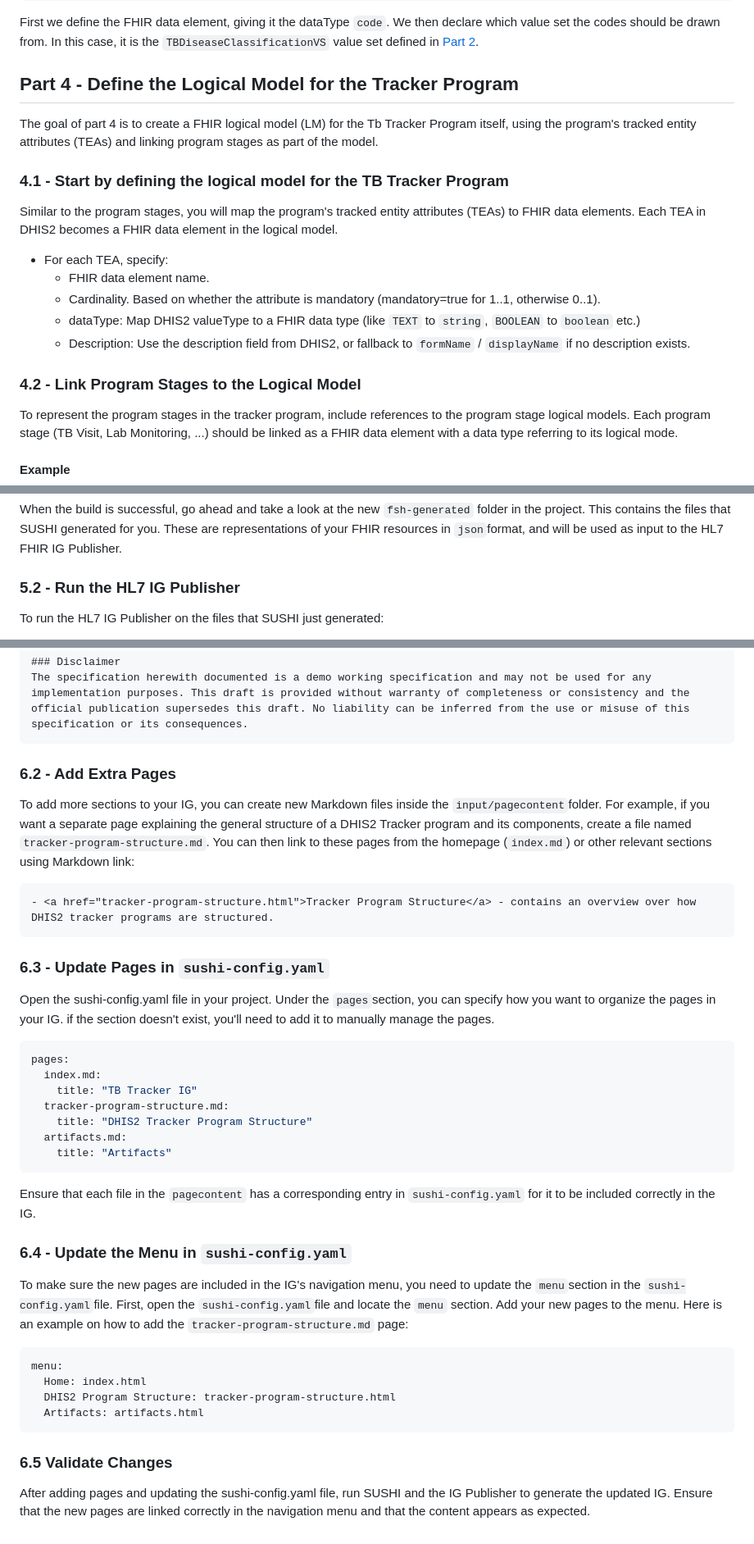
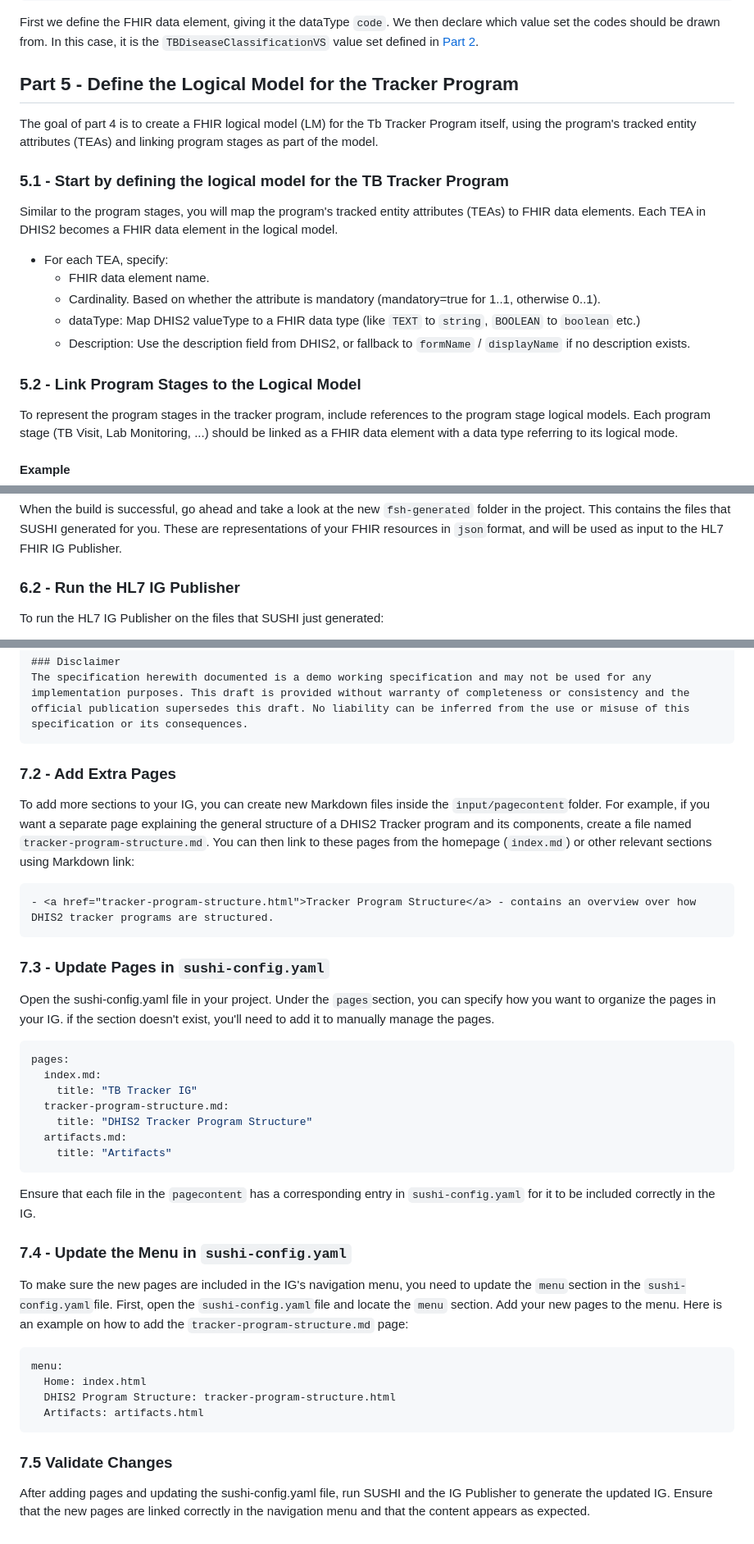
Before and after one commit to JohanGHole/dhis2-tb-tracker-ig-tutorial, a Markdown page: README.md, 3 parts joined by grey strips. Shown: that part at 82% size. GitHub-like rendering.

````diff
--- a/README.md
+++ b/README.md
@@ -156,9 +192,9 @@ If your DHIS2 data element is an option set, you need to express this in FSH. Th
 * diseaseClassification from TBDiseaseClassificationVS (required)
 ```
 First we define the FHIR data element, giving it the dataType `code`. We then declare which value set the codes should be drawn from. In this case, it is the `TBDiseaseClassificationVS` value set defined in [Part 2](#part-2---handling-option-sets-creating-code-system-and-value-sets-using-fsh).
-## Part 4 - Define the Logical Model for the Tracker Program
+## Part 5 - Define the Logical Model for the Tracker Program
 The goal of part 4 is to create a FHIR logical model (LM) for the Tb Tracker Program itself, using the program's tracked entity attributes (TEAs) and linking program stages as part of the model.
-### 4.1 - Start by defining the logical model for the TB Tracker Program
+### 5.1 - Start by defining the logical model for the TB Tracker Program
 Similar to the program stages, you will map the program's tracked entity attributes (TEAs) to FHIR data elements.
 Each TEA in DHIS2 becomes a FHIR data element in the logical model.
 * For each TEA, specify:
@@ -166,7 +202,7 @@ Each TEA in DHIS2 becomes a FHIR data element in the logical model.
   * Cardinality. Based on whether the attribute is mandatory (mandatory=true for 1..1, otherwise 0..1).
   * dataType: Map DHIS2 valueType to a FHIR data type (like `TEXT` to `string`, `BOOLEAN` to `boolean` etc.)
   * Description: Use the description field from DHIS2, or fallback to `formName` / `displayName` if no description exists.
-### 4.2 - Link Program Stages to the Logical Model
+### 5.2 - Link Program Stages to the Logical Model
 To represent the program stages in the tracker program, include references to the program stage logical models. Each program stage (TB Visit, Lab Monitoring, ...) should be linked as a FHIR data element with a data type referring to its logical mode.
 #### Example
 Here is an example of how the logical model for the TB Tracker Program would look in FSH, linking both tracked entity attributes and program stages:
@@ -220,7 +256,7 @@ If you got any errors, they will be reflected in the log and counted in the summ
 
 When the build is successful, go ahead and take a look at the new `fsh-generated` folder in the project. This contains the files that SUSHI generated for you. These are representations of your FHIR resources in `json`format, and will be used as input to the HL7 FHIR IG Publisher.
 
-### 5.2 - Run the HL7 IG Publisher
+### 6.2 - Run the HL7 IG Publisher
 To run the HL7 IG Publisher on the files that SUSHI just generated:
 
 * Go back to your command prompt (which should still be in your unzipped project directory)
@@ -248,13 +284,13 @@ Navigate to the `input/pagecontent` folder in your _SUSHI_ project. Locate the `
 ### Disclaimer
 The specification herewith documented is a demo working specification and may not be used for any implementation purposes. This draft is provided without warranty of completeness or consistency and the official publication supersedes this draft. No liability can be inferred from the use or misuse of this specification or its consequences.
 ```
-### 6.2 - Add Extra Pages
+### 7.2 - Add Extra Pages
 To add more sections to your IG, you can create new Markdown files inside the `input/pagecontent`folder. For example, if you want a separate page explaining the general structure of a DHIS2 Tracker program and its components, create a file named `tracker-program-structure.md`. You can then link to these pages from the homepage (`index.md`) or other relevant sections using Markdown link:
 ```markdown
 - <a href="tracker-program-structure.html">Tracker Program Structure</a> - contains an overview over how DHIS2 tracker programs are structured.
 ```
 
-### 6.3 - Update Pages in `sushi-config.yaml`
+### 7.3 - Update Pages in `sushi-config.yaml`
 Open the sushi-config.yaml file in your project. Under the `pages`section, you can specify how you want to organize the pages in your IG. if the section doesn't exist, you'll need to add it to manually manage the pages.
 ```yaml
 pages:
@@ -267,7 +303,7 @@ pages:
 ```
 Ensure that each file in the `pagecontent` has a corresponding entry in `sushi-config.yaml` for it to be included correctly in the IG.
 
-### 6.4 - Update the Menu in `sushi-config.yaml`
+### 7.4 - Update the Menu in `sushi-config.yaml`
 To make sure the new pages are included in the IG's navigation menu, you need to update the `menu`section in the `sushi-config.yaml`file. First, open the `sushi-config.yaml`file and locate the `menu` section. Add your new pages to the menu. Here is an example on how to add the `tracker-program-structure.md` page:
 ```yaml
 menu:
@@ -275,5 +311,5 @@ menu:
   DHIS2 Program Structure: tracker-program-structure.html
   Artifacts: artifacts.html
 ```
-### 6.5 Validate Changes
+### 7.5 Validate Changes
 After adding pages and updating the sushi-config.yaml file, run SUSHI and the IG Publisher to generate the updated IG. Ensure that the new pages are linked correctly in the navigation menu and that the content appears as expected.
````
Also changed, not shown: other parts of README.md (+46 -10 lines).
